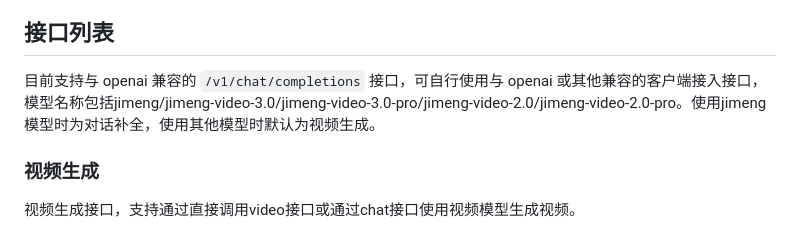
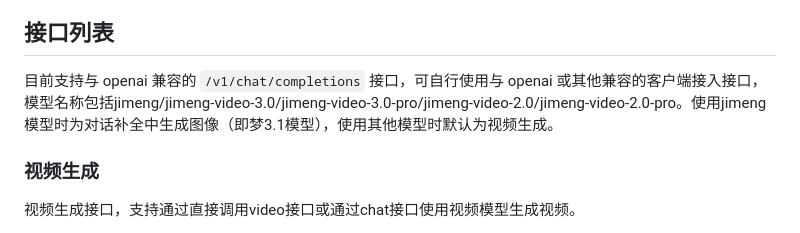
Before and after one commit to zhizinan1997/jimeng-free-api-all, a Markdown page: README.md, the part around the change. Rendered like a GitHub page.

```diff
--- a/README.md
+++ b/README.md
@@ -85,7 +85,7 @@
 
 ## 接口列表
 
-目前支持与 openai 兼容的 `/v1/chat/completions` 接口，可自行使用与 openai 或其他兼容的客户端接入接口，模型名称包括jimeng/jimeng-video-3.0/jimeng-video-3.0-pro/jimeng-video-2.0/jimeng-video-2.0-pro。使用jimeng模型时为对话补全，使用其他模型时默认为视频生成。
+目前支持与 openai 兼容的 `/v1/chat/completions` 接口，可自行使用与 openai 或其他兼容的客户端接入接口，模型名称包括jimeng/jimeng-video-3.0/jimeng-video-3.0-pro/jimeng-video-2.0/jimeng-video-2.0-pro。使用jimeng模型时为对话补全中生成图像（即梦3.1模型），使用其他模型时默认为视频生成。
 
 ### 视频生成
 
```
